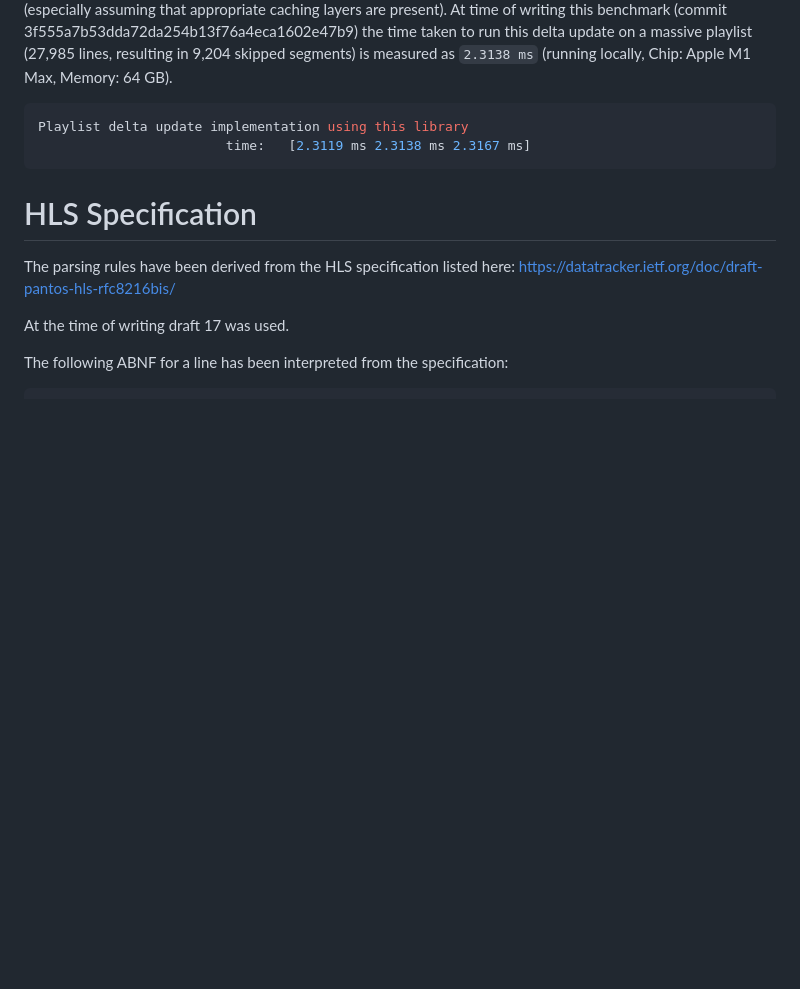
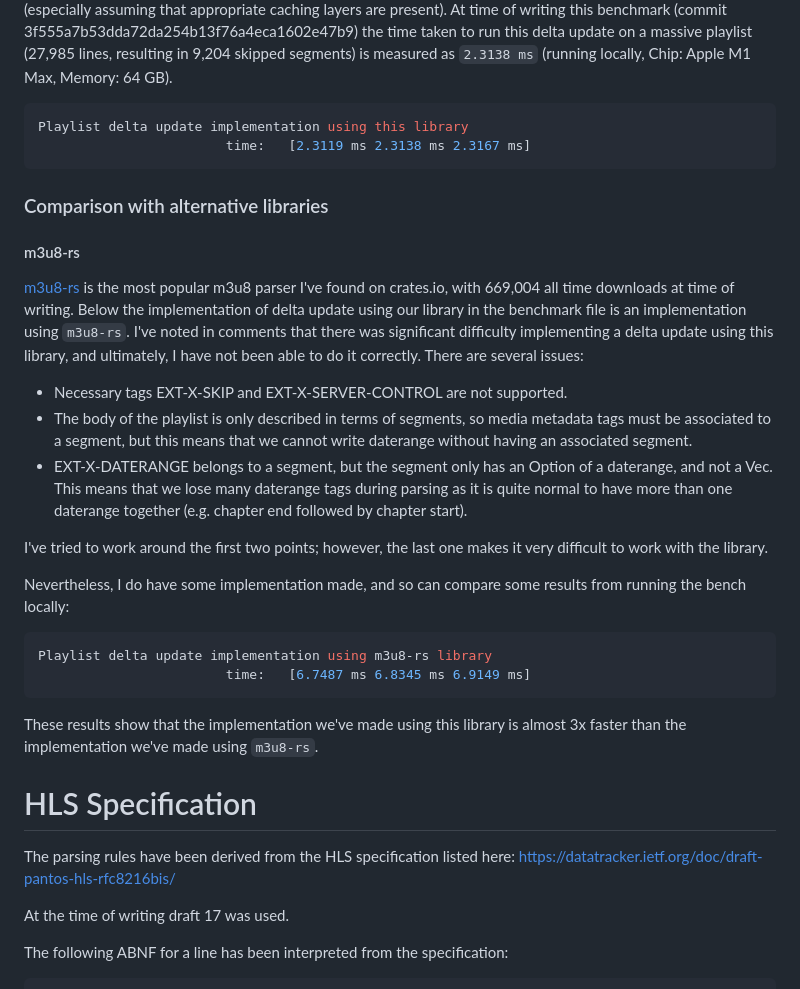
Before and after one commit to theRealRobG/m3u8, a Markdown page: README.md, the part around the change. Drawn GitHub-style; blank space fills up the shorter version.

Commit message:
Notes in readme for speed comparison

````diff
--- a/README.md
+++ b/README.md
@@ -733,6 +733,36 @@ Playlist delta update implementation using this library
                         time:   [2.3119 ms 2.3138 ms 2.3167 ms]
 ```
 
+### Comparison with alternative libraries
+
+#### m3u8-rs
+
+[m3u8-rs](https://crates.io/crates/m3u8-rs) is the most popular m3u8 parser I've found on crates.io,
+with 669,004 all time downloads at time of writing. Below the implementation of delta update using
+our library in the benchmark file is an implementation using `m3u8-rs`. I've noted in comments that
+there was significant difficulty implementing a delta update using this library, and ultimately, I
+have not been able to do it correctly. There are several issues:
+* Necessary tags EXT-X-SKIP and EXT-X-SERVER-CONTROL are not supported.
+* The body of the playlist is only described in terms of segments, so media metadata tags must
+  be associated to a segment, but this means that we cannot write daterange without having an
+  associated segment.
+* EXT-X-DATERANGE belongs to a segment, but the segment only has an Option of a daterange, and
+  not a Vec. This means that we lose many daterange tags during parsing as it is quite normal
+  to have more than one daterange together (e.g. chapter end followed by chapter start).
+
+I've tried to work around the first two points; however, the last one makes it very difficult to
+work with the library.
+
+Nevertheless, I do have some implementation made, and so can compare some results from running the
+bench locally:
+```sh
+Playlist delta update implementation using m3u8-rs library
+                        time:   [6.7487 ms 6.8345 ms 6.9149 ms]
+```
+
+These results show that the implementation we've made using this library is almost 3x faster than
+the implementation we've made using `m3u8-rs`.
+
 # HLS Specification
 
 The parsing rules have been derived from the HLS specification listed here:
````
